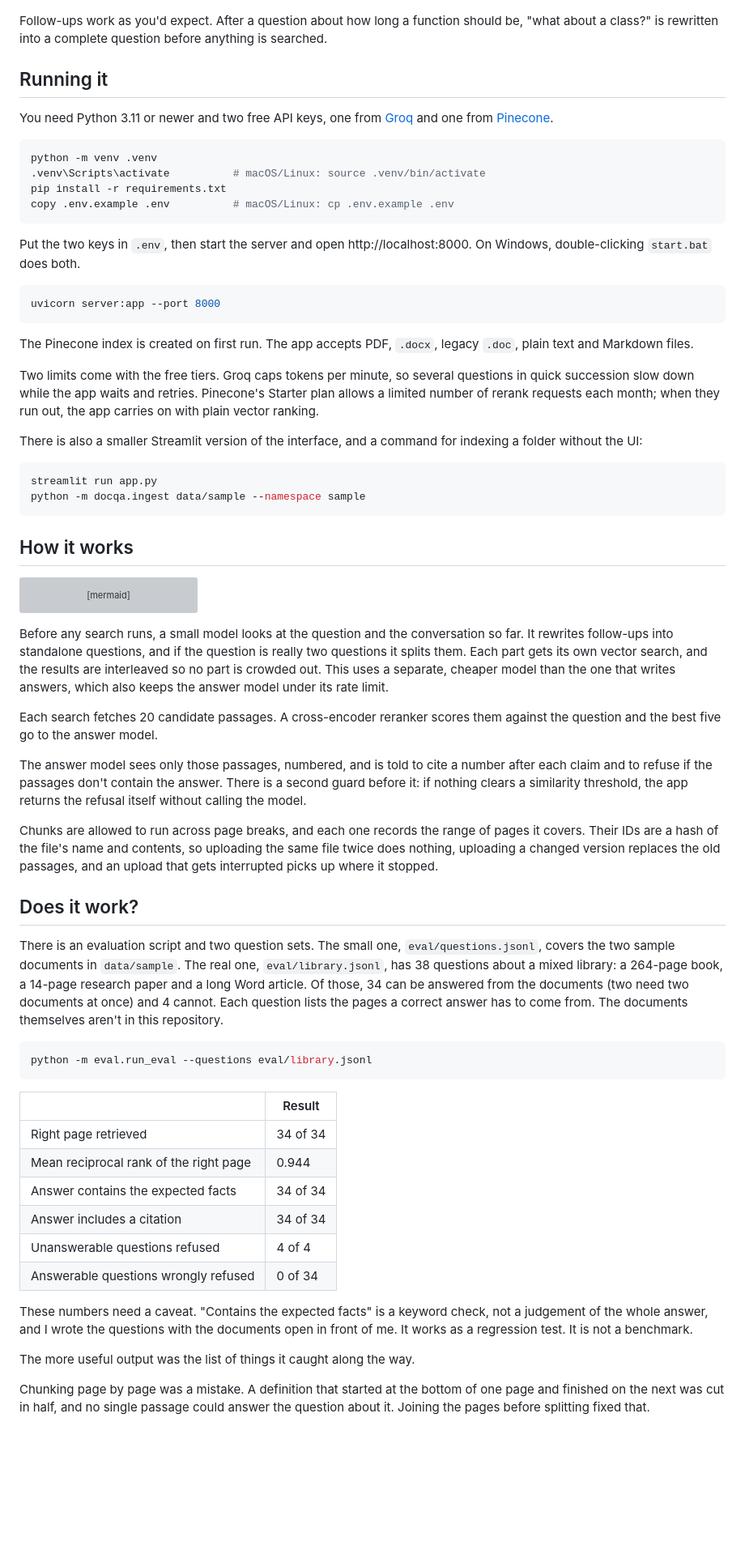
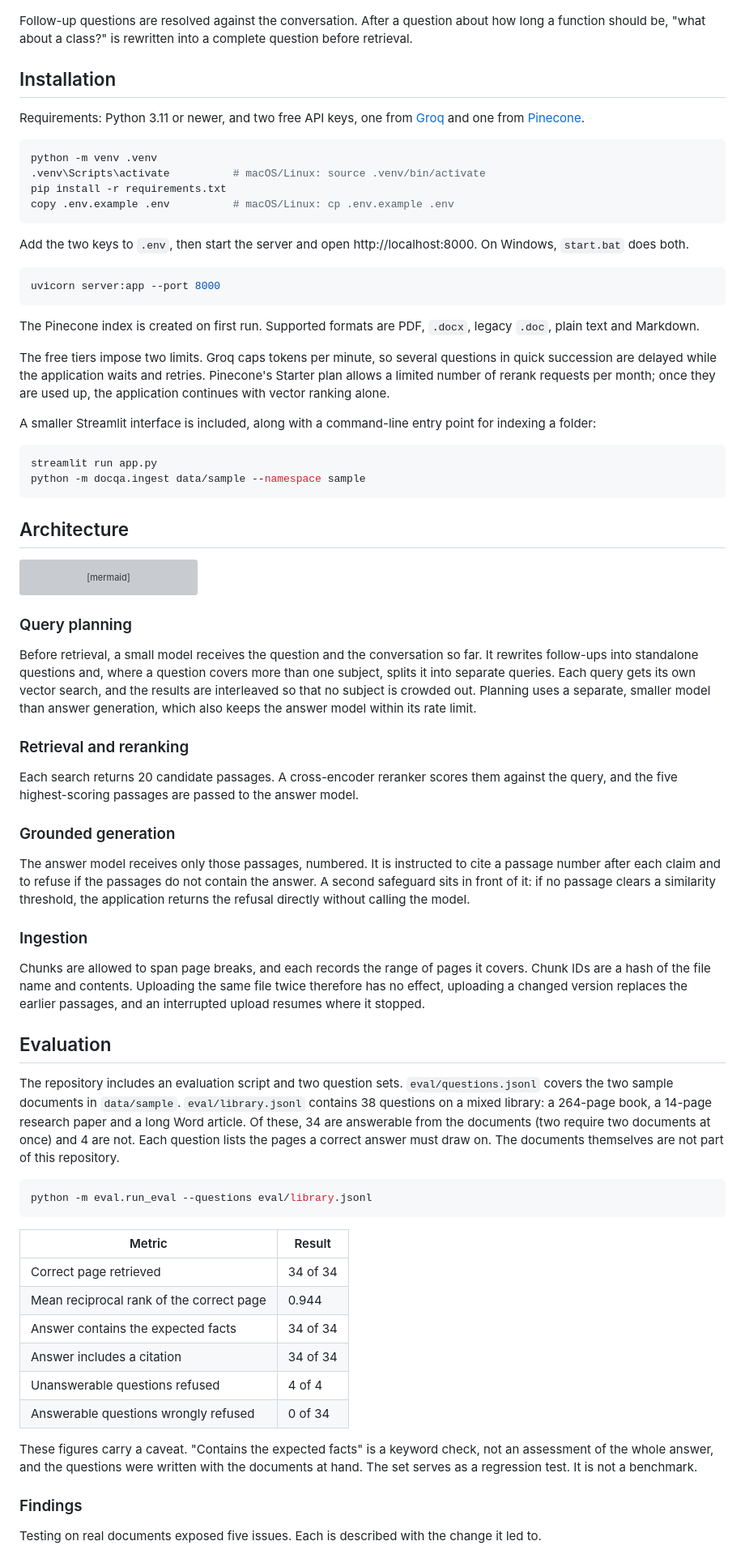
Before and after one commit to AashutoshR/docqa-rag, a Markdown page: README.md, the part around one of its changes. Shown at 81% size. GitHub-like rendering; blank space fills up the shorter version; grey boxes are pictures that could not be loaded.

````diff
--- a/README.md
+++ b/README.md
@@ -28,11 +57,11 @@ A question doesn't have to stay inside one document. The one below asks about AP
 
 ![One question answered from two different documents](docs/dark.jpg)
 
-Follow-ups work as you'd expect. After a question about how long a function should be, "what about a class?" is rewritten into a complete question before anything is searched.
+Follow-up questions are resolved against the conversation. After a question about how long a function should be, "what about a class?" is rewritten into a complete question before retrieval.
 
-## Running it
+## Installation
 
-You need Python 3.11 or newer and two free API keys, one from [Groq](https://console.groq.com/keys) and one from [Pinecone](https://app.pinecone.io).
+Requirements: Python 3.11 or newer, and two free API keys, one from [Groq](https://console.groq.com/keys) and one from [Pinecone](https://app.pinecone.io).
 
 ```bash
 python -m venv .venv
@@ -41,24 +70,24 @@ pip install -r requirements.txt
 copy .env.example .env          # macOS/Linux: cp .env.example .env
 ```
 
-Put the two keys in `.env`, then start the server and open http://localhost:8000. On Windows, double-clicking `start.bat` does both.
+Add the two keys to `.env`, then start the server and open http://localhost:8000. On Windows, `start.bat` does both.
 
 ```bash
 uvicorn server:app --port 8000
 ```
 
-The Pinecone index is created on first run. The app accepts PDF, `.docx`, legacy `.doc`, plain text and Markdown files.
+The Pinecone index is created on first run. Supported formats are PDF, `.docx`, legacy `.doc`, plain text and Markdown.
 
-Two limits come with the free tiers. Groq caps tokens per minute, so several questions in quick succession slow down while the app waits and retries. Pinecone's Starter plan allows a limited number of rerank requests each month; when they run out, the app carries on with plain vector ranking.
+The free tiers impose two limits. Groq caps tokens per minute, so several questions in quick succession are delayed while the application waits and retries. Pinecone's Starter plan allows a limited number of rerank requests per month; once they are used up, the application continues with vector ranking alone.
 
-There is also a smaller Streamlit version of the interface, and a command for indexing a folder without the UI:
+A smaller Streamlit interface is included, along with a command-line entry point for indexing a folder:
 
 ```bash
 streamlit run app.py
 python -m docqa.ingest data/sample --namespace sample
 ```
 
-## How it works
+## Architecture
 
 ```mermaid
 flowchart LR
@@ -80,34 +109,42 @@ flowchart LR
     end
 ```
 
-Before any search runs, a small model looks at the question and the conversation so far. It rewrites follow-ups into standalone questions, and if the question is really two questions it splits them. Each part gets its own vector search, and the results are interleaved so no part is crowded out. This uses a separate, cheaper model than the one that writes answers, which also keeps the answer model under its rate limit.
+### Query planning
 
-Each search fetches 20 candidate passages. A cross-encoder reranker scores them against the question and the best five go to the answer model.
+Before retrieval, a small model receives the question and the conversation so far. It rewrites follow-ups into standalone questions and, where a question covers more than one subject, splits it into separate queries. Each query gets its own vector search, and the results are interleaved so that no subject is crowded out. Planning uses a separate, smaller model than answer generation, which also keeps the answer model within its rate limit.
 
-The answer model sees only those passages, numbered, and is told to cite a number after each claim and to refuse if the passages don't contain the answer. There is a second guard before it: if nothing clears a similarity threshold, the app returns the refusal itself without calling the model.
+### Retrieval and reranking
 
-Chunks are allowed to run across page breaks, and each one records the range of pages it covers. Their IDs are a hash of the file's name and contents, so uploading the same file twice does nothing, uploading a changed version replaces the old passages, and an upload that gets interrupted picks up where it stopped.
+Each search returns 20 candidate passages. A cross-encoder reranker scores them against the query, and the five highest-scoring passages are passed to the answer model.
 
-## Does it work?
+### Grounded generation
 
-There is an evaluation script and two question sets. The small one, `eval/questions.jsonl`, covers the two sample documents in `data/sample`. The real one, `eval/library.jsonl`, has 38 questions about a mixed library: a 264-page book, a 14-page research paper and a long Word article. Of those, 34 can be answered from the documents (two need two documents at once) and 4 cannot. Each question lists the pages a correct answer has to come from. The documents themselves aren't in this repository.
+The answer model receives only those passages, numbered. It is instructed to cite a passage number after each claim and to refuse if the passages do not contain the answer. A second safeguard sits in front of it: if no passage clears a similarity threshold, the application returns the refusal directly without calling the model.
+
+### Ingestion
+
+Chunks are allowed to span page breaks, and each records the range of pages it covers. Chunk IDs are a hash of the file name and contents. Uploading the same file twice therefore has no effect, uploading a changed version replaces the earlier passages, and an interrupted upload resumes where it stopped.
+
+## Evaluation
+
+The repository includes an evaluation script and two question sets. `eval/questions.jsonl` covers the two sample documents in `data/sample`. `eval/library.jsonl` contains 38 questions on a mixed library: a 264-page book, a 14-page research paper and a long Word article. Of these, 34 are answerable from the documents (two require two documents at once) and 4 are not. Each question lists the pages a correct answer must draw on. The documents themselves are not part of this repository.
 
 ```bash
 python -m eval.run_eval --questions eval/library.jsonl
 ```
 
-| | Result |
+| Metric | Result |
 | --- | --- |
-| Right page retrieved | 34 of 34 |
-| Mean reciprocal rank of the right page | 0.944 |
+| Correct page retrieved | 34 of 34 |
+| Mean reciprocal rank of the correct page | 0.944 |
 | Answer contains the expected facts | 34 of 34 |
 | Answer includes a citation | 34 of 34 |
 | Unanswerable questions refused | 4 of 4 |
 | Answerable questions wrongly refused | 0 of 34 |
 
-These numbers need a caveat. "Contains the expected facts" is a keyword check, not a judgement of the whole answer, and I wrote the questions with the documents open in front of me. It works as a regression test. It is not a benchmark.
+These figures carry a caveat. "Contains the expected facts" is a keyword check, not an assessment of the whole answer, and the questions were written with the documents at hand. The set serves as a regression test. It is not a benchmark.
 
-The more useful output was the list of things it caught along the way.
+### Findings
 
-Chunking page by page was a mistake. A definition that started at the bottom of one page and finished on the next was cut in half, and no single passage could answer the question about it. Joining the pages before splitting fixed that.
+Testing on real documents exposed five issues. Each is described with the change it led to.
 
````
Also changed, not shown: other parts of README.md (+66 -25 lines).
